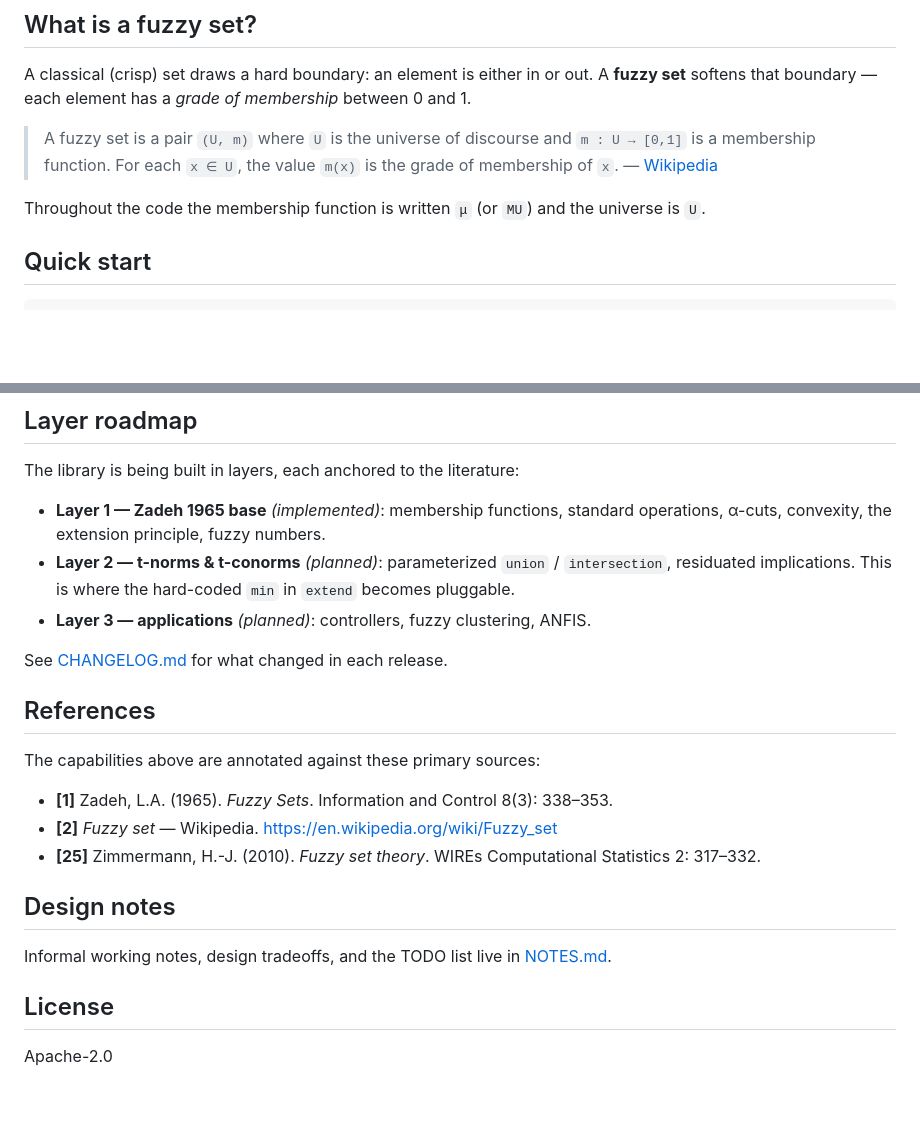
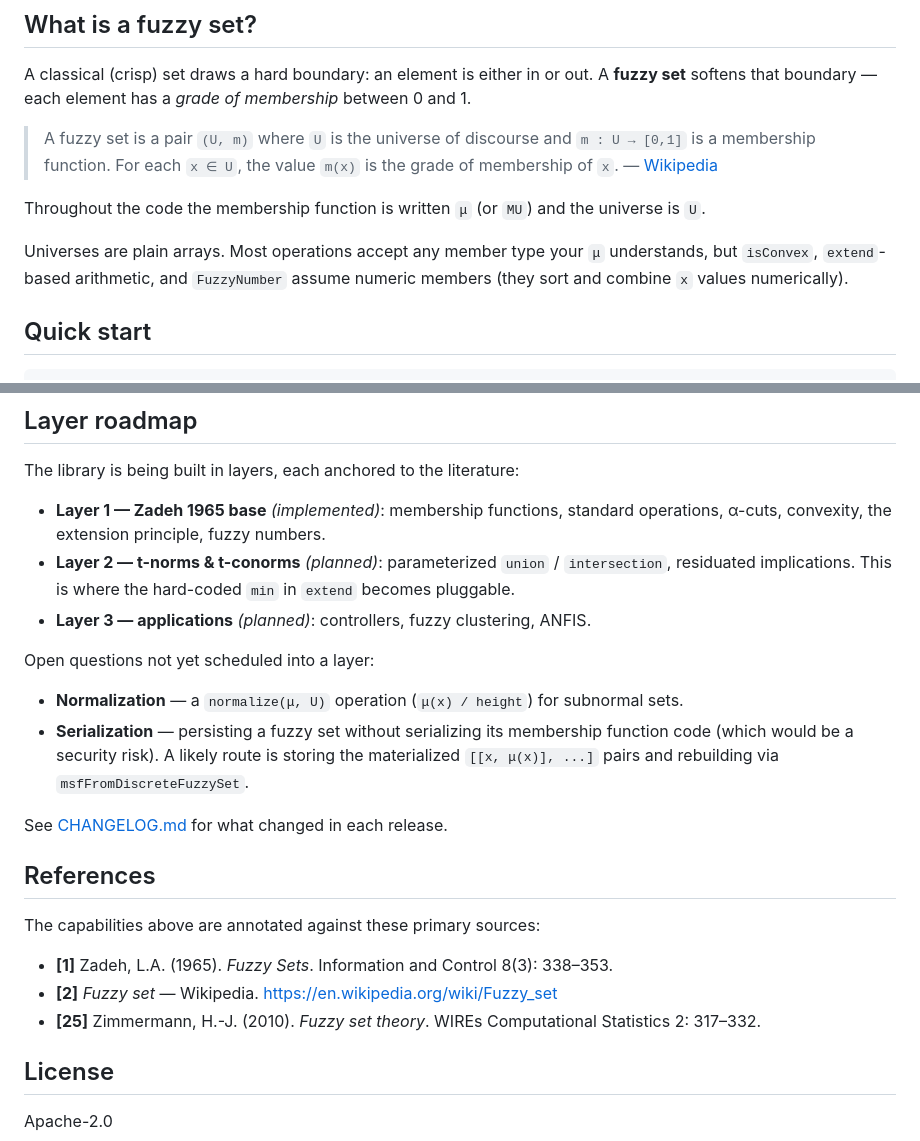
Before and after one commit to kessler/fuzzy-math, a Markdown page: README.md, 2 parts joined by grey strips. GitHub-like rendering; blank space fills up the shorter version.

Commit message:
docs: drop stale NOTES.md, move open questions into README

```diff
--- a/README.md
+++ b/README.md
@@ -32,6 +32,10 @@ between 0 and 1.
 
 Throughout the code the membership function is written `μ` (or `MU`) and the
 universe is `U`.
+
+Universes are plain arrays. Most operations accept any member type your `μ`
+understands, but `isConvex`, `extend`-based arithmetic, and `FuzzyNumber`
+assume numeric members (they sort and combine `x` values numerically).
 
 ## Quick start
 
@@ -178,6 +182,15 @@ The library is being built in layers, each anchored to the literature:
   `extend` becomes pluggable.
 - **Layer 3 — applications** *(planned)*: controllers, fuzzy clustering, ANFIS.
 
+Open questions not yet scheduled into a layer:
+
+- **Normalization** — a `normalize(μ, U)` operation (`μ(x) / height`) for
+  subnormal sets.
+- **Serialization** — persisting a fuzzy set without serializing its membership
+  function code (which would be a security risk). A likely route is storing the
+  materialized `[[x, μ(x)], ...]` pairs and rebuilding via
+  `msfFromDiscreteFuzzySet`.
+
 See [CHANGELOG.md](./CHANGELOG.md) for what changed in each release.
 
 ## References
@@ -188,11 +201,6 @@ The capabilities above are annotated against these primary sources:
 - **[2]** *Fuzzy set* — Wikipedia. https://en.wikipedia.org/wiki/Fuzzy_set
 - **[25]** Zimmermann, H.-J. (2010). *Fuzzy set theory*. WIREs Computational Statistics 2: 317–332.
 
-## Design notes
-
-Informal working notes, design tradeoffs, and the TODO list live in
-[NOTES.md](./NOTES.md).
-
 ## License
 
 Apache-2.0
```
Also changed, not shown: NOTES.md (deleted, +0 -66 lines).
